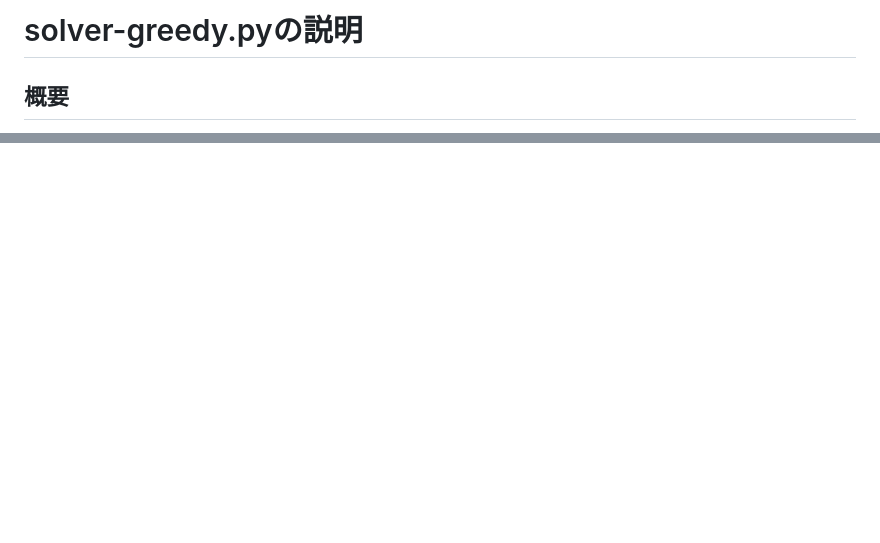
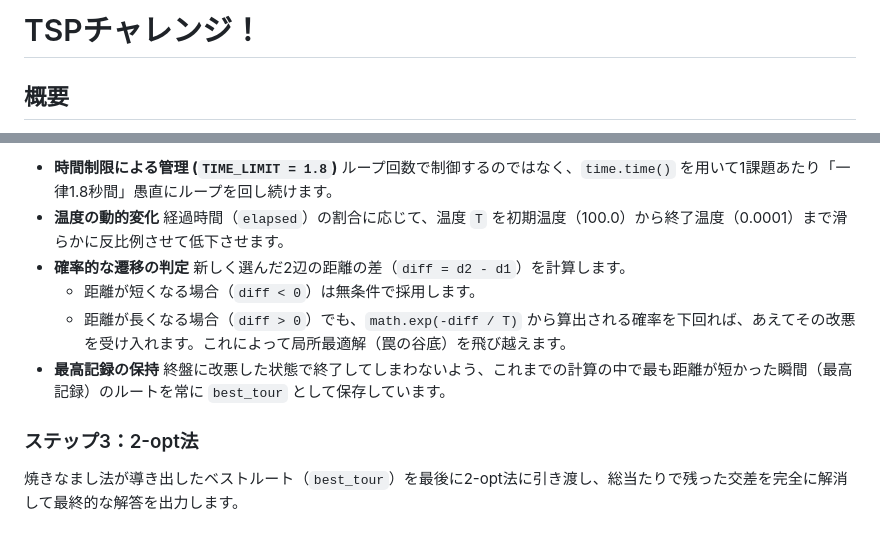
Before and after one commit to willowsnow128/step, a Markdown page: week5/README.md, 2 parts joined by grey strips. Drawn GitHub-style; blank space fills up the shorter version.

Commit message:
week5-README.mdを編集

```diff
--- a/week5/README.md
+++ b/week5/README.md
@@ -1,4 +1,4 @@
-# solver-greedy.pyの説明
+# TSPチャレンジ！
 
 ## 概要
 本プログラムは、巡回セールスマン問題を解くものです。
@@ -98,0 +114,13 @@
+* **時間制限による管理 (`TIME_LIMIT = 1.8`)**
+  ループ回数で制御するのではなく、`time.time()` を用いて1課題あたり「一律1.8秒間」愚直にループを回し続けます。
+* **温度の動的変化**
+  経過時間（`elapsed`）の割合に応じて、温度 `T` を初期温度（100.0）から終了温度（0.0001）まで滑らかに反比例させて低下させます。
+* **確率的な遷移の判定**
+  新しく選んだ2辺の距離の差（`diff = d2 - d1`）を計算します。
+  * 距離が短くなる場合（`diff < 0`）は無条件で採用します。
+  * 距離が長くなる場合（`diff > 0`）でも、`math.exp(-diff / T)` から算出される確率を下回れば、あえてその改悪を受け入れます。これによって局所最適解（罠の谷底）を飛び越えます。
+* **最高記録の保持**
+  終盤に改悪した状態で終了してしまわないよう、これまでの計算の中で最も距離が短かった瞬間（最高記録）のルートを常に `best_tour` として保存しています。
+
+### ステップ3：2-opt法
+焼きなまし法が導き出したベストルート（`best_tour`）を最後に2-opt法に引き渡し、総当たりで残った交差を完全に解消して最終的な解答を出力します。
```
Also changed, not shown: other parts of week5/README.md (+15 -0 lines).
